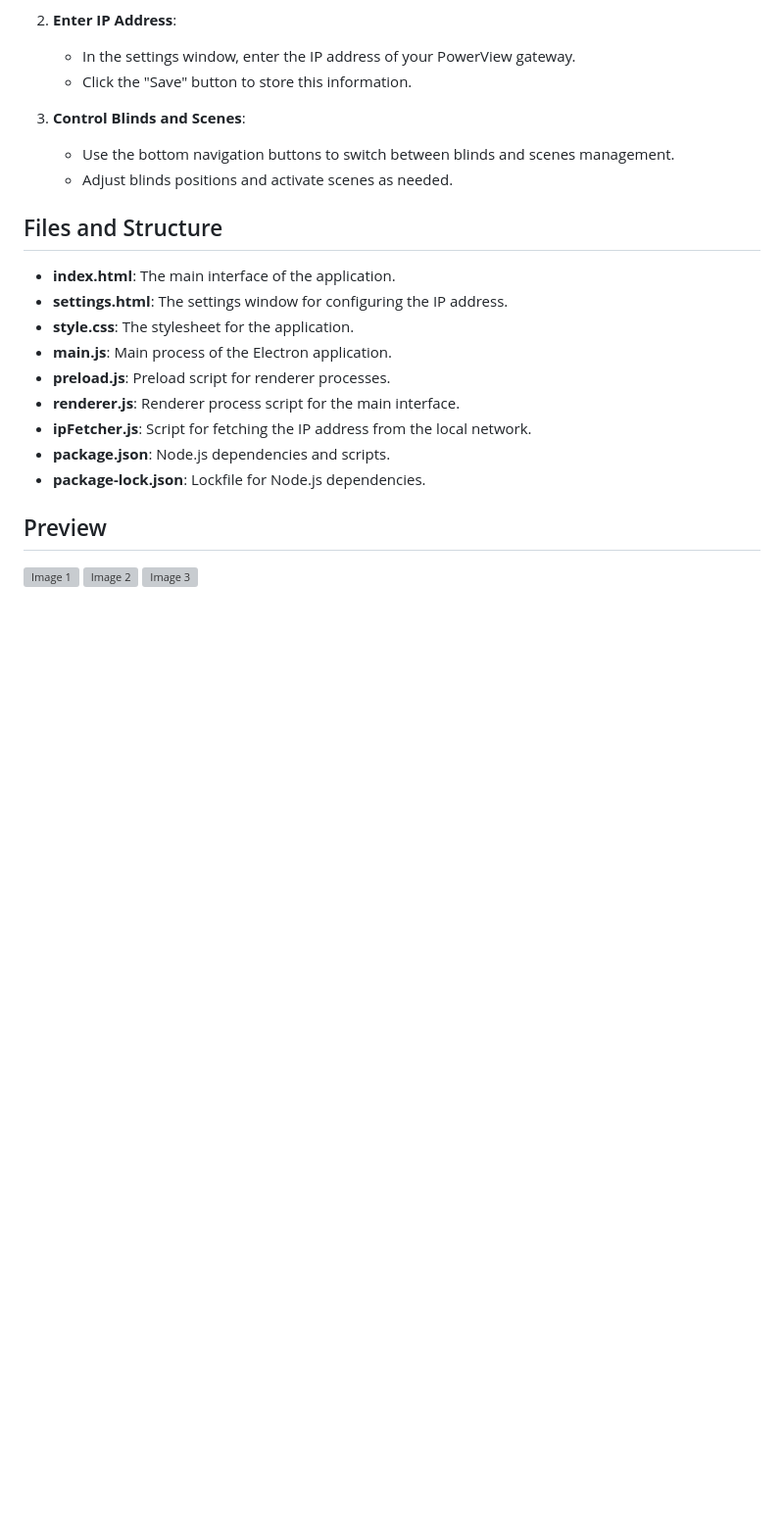
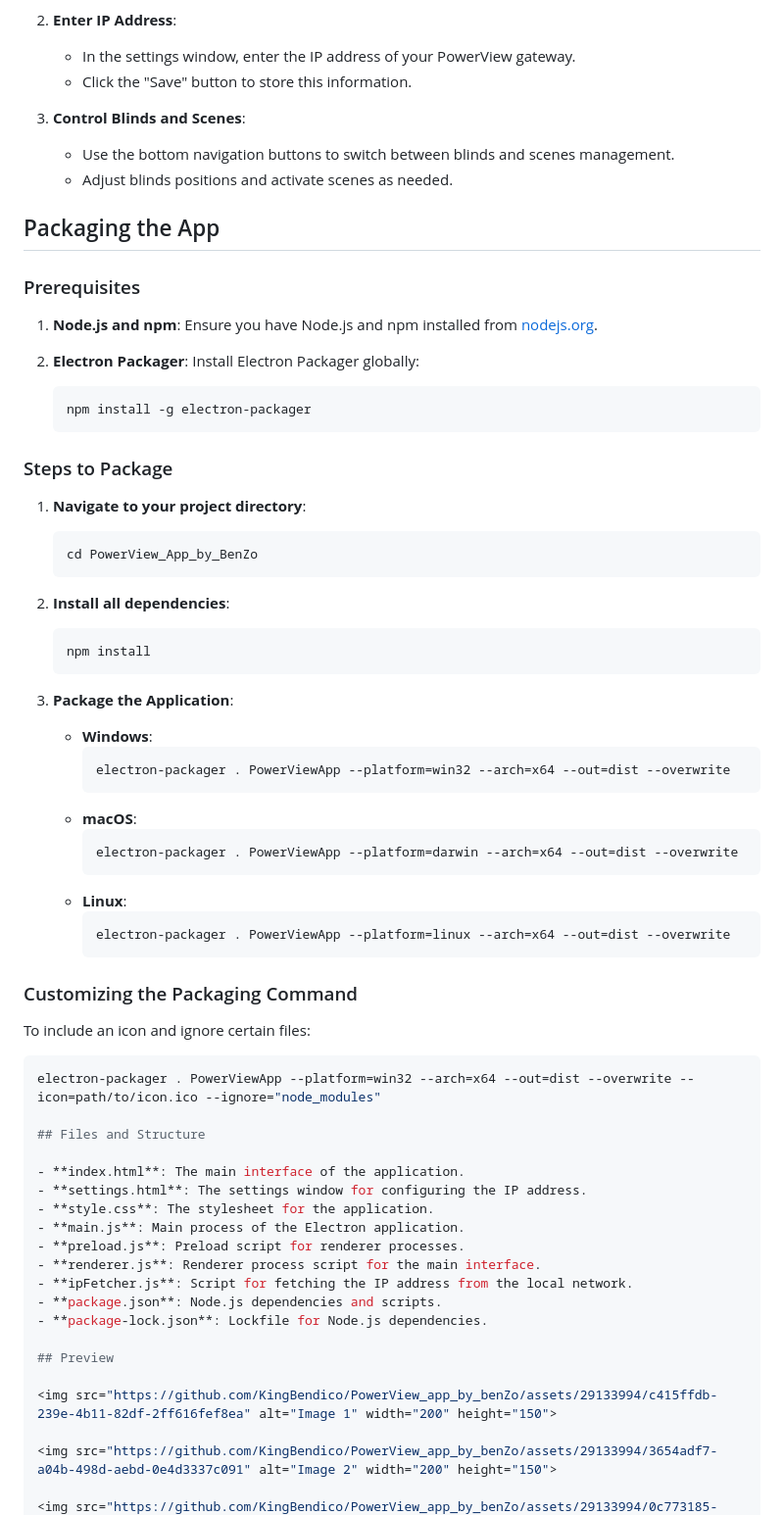
Before and after one commit to KingBendico/PowerView_app_by_benZo, a Markdown page: README.md, the part around the change. Shown at 98% size. Drawn GitHub-style; blank space fills up the shorter version; grey boxes are pictures that could not be loaded.

````diff
--- a/README.md
+++ b/README.md
@@ -47,6 +47,49 @@ Upon starting the application, follow these steps to set it up:
 3. **Control Blinds and Scenes**:
     - Use the bottom navigation buttons to switch between blinds and scenes management.
     - Adjust blinds positions and activate scenes as needed.
+
+## Packaging the App
+
+### Prerequisites
+
+1. **Node.js and npm**: Ensure you have Node.js and npm installed from [nodejs.org](https://nodejs.org/).
+
+2. **Electron Packager**: Install Electron Packager globally:
+    ```sh
+    npm install -g electron-packager
+    ```
+
+### Steps to Package
+
+1. **Navigate to your project directory**:
+    ```sh
+    cd PowerView_App_by_BenZo
+    ```
+
+2. **Install all dependencies**:
+    ```sh
+    npm install
+    ```
+
+3. **Package the Application**:
+    - **Windows**:
+      ```sh
+      electron-packager . PowerViewApp --platform=win32 --arch=x64 --out=dist --overwrite
+      ```
+    - **macOS**:
+      ```sh
+      electron-packager . PowerViewApp --platform=darwin --arch=x64 --out=dist --overwrite
+      ```
+    - **Linux**:
+      ```sh
+      electron-packager . PowerViewApp --platform=linux --arch=x64 --out=dist --overwrite
+      ```
+
+### Customizing the Packaging Command
+
+To include an icon and ignore certain files:
+```sh
+electron-packager . PowerViewApp --platform=win32 --arch=x64 --out=dist --overwrite --icon=path/to/icon.ico --ignore="node_modules"
 
 ## Files and Structure
 
````
